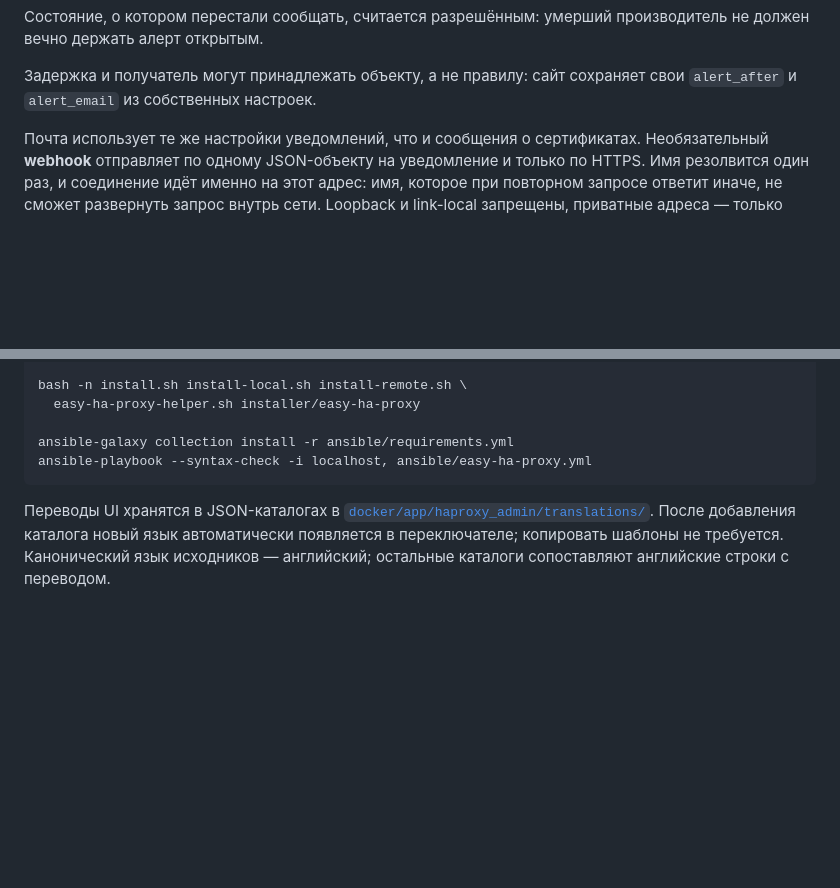
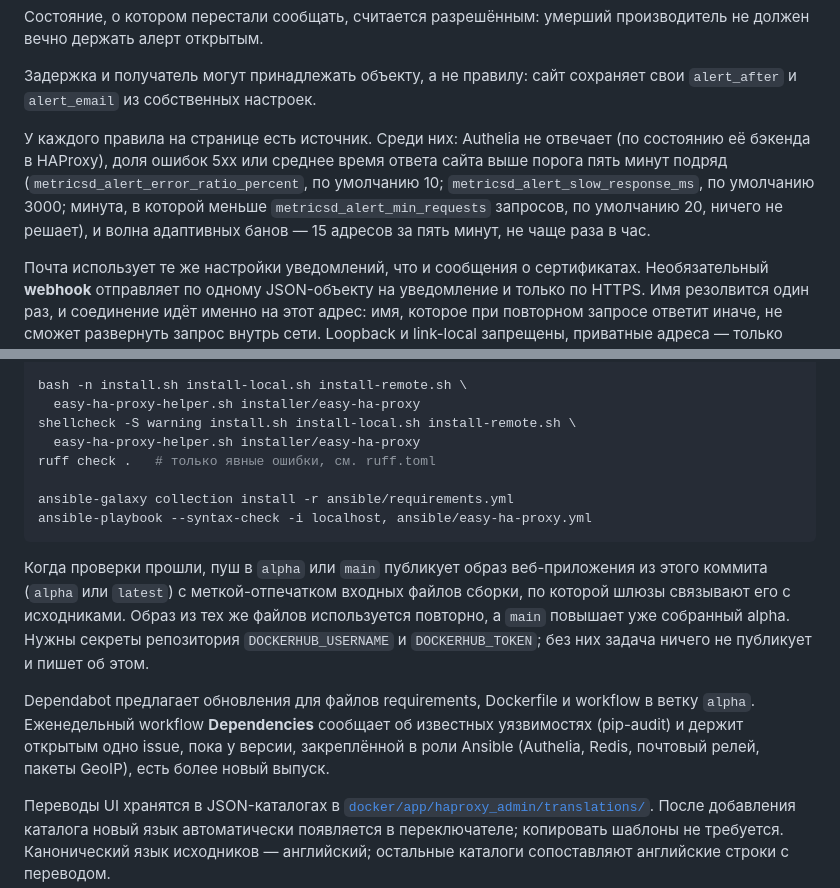
Before and after one commit to CLLlAgOB/easy-ha-proxy, a Markdown page: README.ru.md, 2 parts joined by grey strips. Rendered like a GitHub page; blank space fills up the shorter version.

````diff
--- a/README.ru.md
+++ b/README.ru.md
@@ -474,6 +474,14 @@ Cloudflare, DigitalOcean, Route 53 и RFC 2136. Секреты пишутся в
 
 Задержка и получатель могут принадлежать объекту, а не правилу: сайт сохраняет
 свои `alert_after` и `alert_email` из собственных настроек.
+
+У каждого правила на странице есть источник. Среди них: Authelia не отвечает
+(по состоянию её бэкенда в HAProxy), доля ошибок 5xx или среднее время ответа
+сайта выше порога пять минут подряд (`metricsd_alert_error_ratio_percent`, по
+умолчанию 10; `metricsd_alert_slow_response_ms`, по умолчанию 3000; минута, в
+которой меньше `metricsd_alert_min_requests` запросов, по умолчанию 20, ничего
+не решает), и волна адаптивных банов — 15 адресов за пять минут, не чаще раза
+в час.
 
 Почта использует те же настройки уведомлений, что и сообщения о сертификатах.
 Необязательный **webhook** отправляет по одному JSON-объекту на уведомление и
@@ -1199,10 +1207,26 @@ PYTHONPATH=installer python3 -m unittest discover -s .tests -p 'test_*.py'
 
 bash -n install.sh install-local.sh install-remote.sh \
   easy-ha-proxy-helper.sh installer/easy-ha-proxy
+shellcheck -S warning install.sh install-local.sh install-remote.sh \
+  easy-ha-proxy-helper.sh installer/easy-ha-proxy
+ruff check .   # только явные ошибки, см. ruff.toml
 
 ansible-galaxy collection install -r ansible/requirements.yml
 ansible-playbook --syntax-check -i localhost, ansible/easy-ha-proxy.yml
 ```
+
+Когда проверки прошли, пуш в `alpha` или `main` публикует образ
+веб-приложения из этого коммита (`alpha` или `latest`) с меткой-отпечатком
+входных файлов сборки, по которой шлюзы связывают его с исходниками. Образ из
+тех же файлов используется повторно, а `main` повышает уже собранный alpha.
+Нужны секреты репозитория `DOCKERHUB_USERNAME` и `DOCKERHUB_TOKEN`; без них
+задача ничего не публикует и пишет об этом.
+
+Dependabot предлагает обновления для файлов requirements, Dockerfile и
+workflow в ветку `alpha`. Еженедельный workflow **Dependencies** сообщает об
+известных уязвимостях (pip-audit) и держит открытым одно issue, пока у версии,
+закреплённой в роли Ansible (Authelia, Redis, почтовый релей, пакеты GeoIP),
+есть более новый выпуск.
 
 Переводы UI хранятся в JSON-каталогах в
 [`docker/app/haproxy_admin/translations/`](docker/app/haproxy_admin/translations/README.md).
````
Also changed, not shown: README.md (+25 -0 lines).
